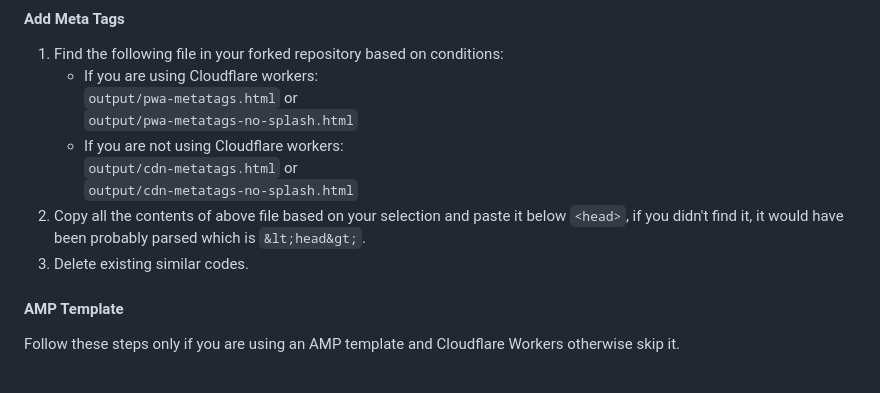
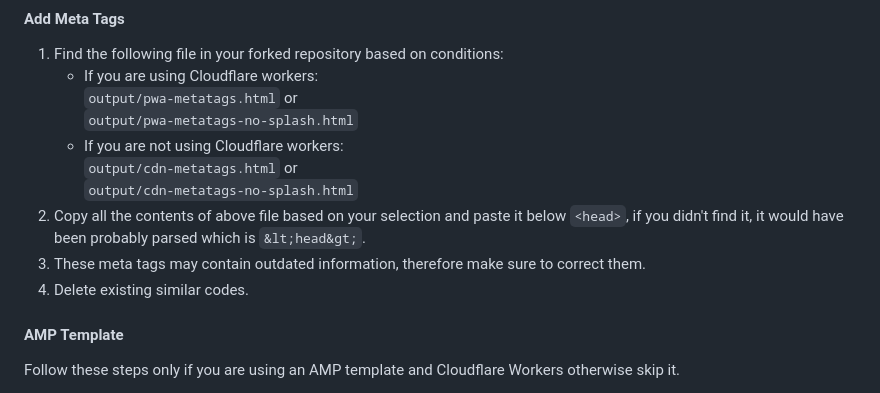
Before and after one commit to kumardeo/blogger-pwa, a Markdown page: README.md, the part around the change. GitHub-like rendering.

Commit message:
chore: update README.md

```diff
--- a/README.md
+++ b/README.md
@@ -197,7 +197,8 @@ Add the codes specified in next steps.
      `output/cdn-metatags.html` or
      `output/cdn-metatags-no-splash.html`
 2. Copy all the contents of above file based on your selection and paste it below `<head>`, if you didn't find it, it would have been probably parsed which is `&lt;head&gt;`.
-3. Delete existing similar codes.
+3. These meta tags may contain outdated information, therefore make sure to correct them.
+4. Delete existing similar codes.
 
 #### AMP Template
 
```
